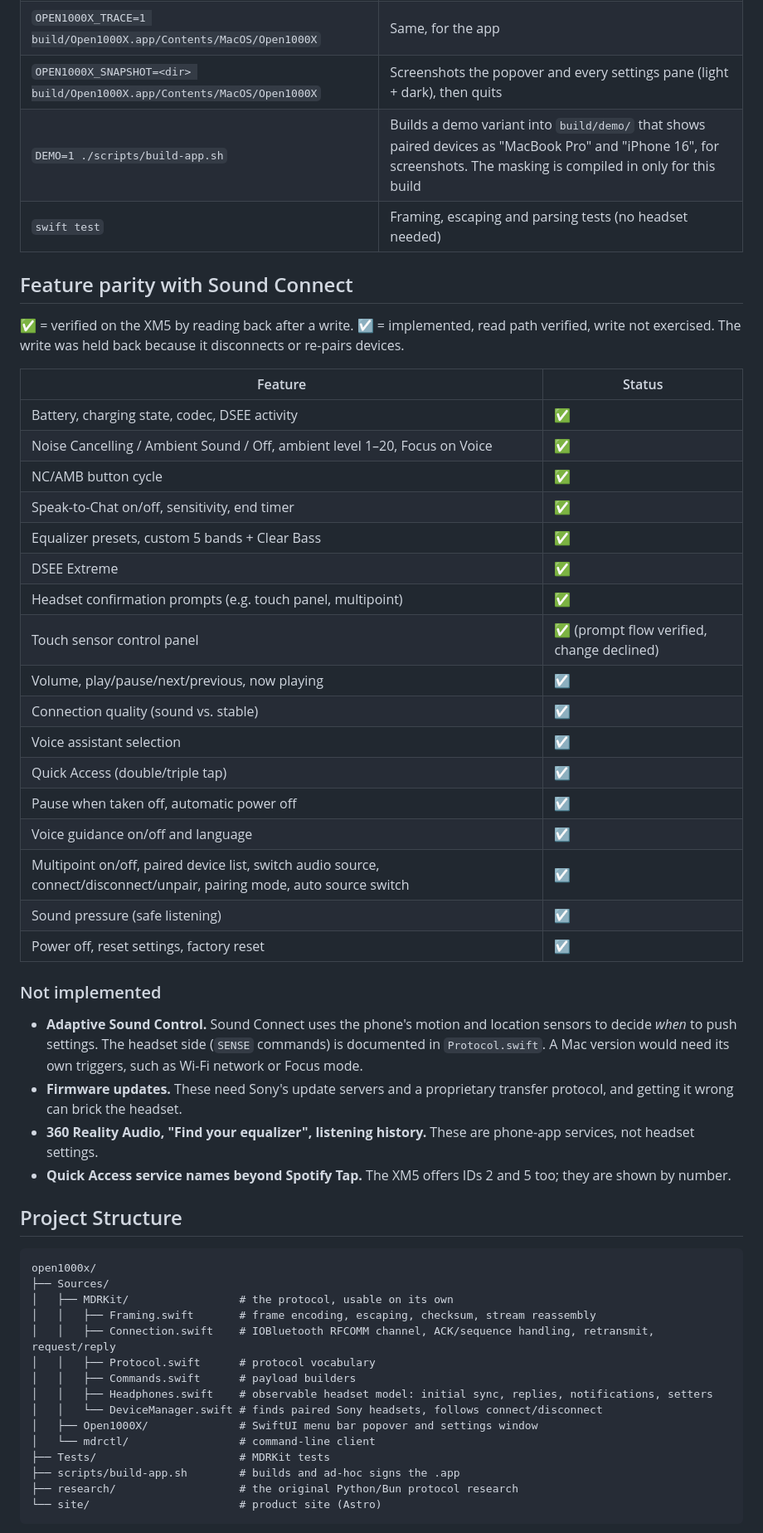
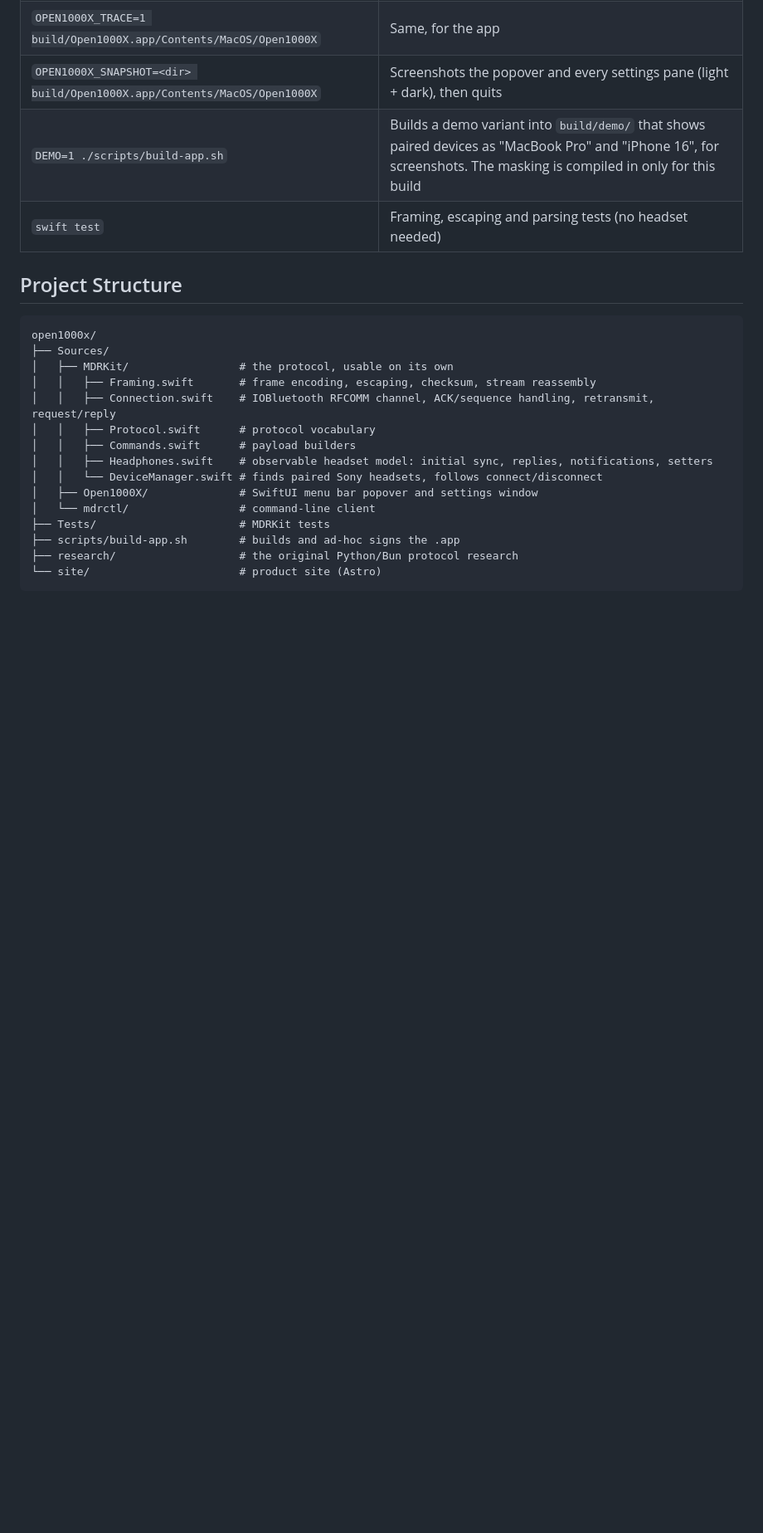
Before and after one commit to gergogyulai/open1000x, a Markdown page: README.md, the part around one of its changes. Shown at 83% size. GitHub-like rendering; blank space fills up the shorter version.

````diff
--- a/README.md
+++ b/README.md
@@ -69,37 +94,6 @@ Run `mdrctl` with no arguments for the full command list: noise control, EQ, Spe
 | `DEMO=1 ./scripts/build-app.sh` | Builds a demo variant into `build/demo/` that shows paired devices as "MacBook Pro" and "iPhone 16", for screenshots. The masking is compiled in only for this build |
 | `swift test` | Framing, escaping and parsing tests (no headset needed) |
 
-## Feature parity with Sound Connect
-
-✅ = verified on the XM5 by reading back after a write. ☑️ = implemented, read path verified, write not exercised. The write was held back because it disconnects or re-pairs devices.
-
-| Feature | Status |
-|---|---|
-| Battery, charging state, codec, DSEE activity | ✅ |
-| Noise Cancelling / Ambient Sound / Off, ambient level 1–20, Focus on Voice | ✅ |
-| NC/AMB button cycle | ✅ |
-| Speak-to-Chat on/off, sensitivity, end timer | ✅ |
-| Equalizer presets, custom 5 bands + Clear Bass | ✅ |
-| DSEE Extreme | ✅ |
-| Headset confirmation prompts (e.g. touch panel, multipoint) | ✅ |
-| Touch sensor control panel | ✅ (prompt flow verified, change declined) |
-| Volume, play/pause/next/previous, now playing | ☑️ |
-| Connection quality (sound vs. stable) | ☑️ |
-| Voice assistant selection | ☑️ |
-| Quick Access (double/triple tap) | ☑️ |
-| Pause when taken off, automatic power off | ☑️ |
-| Voice guidance on/off and language | ☑️ |
-| Multipoint on/off, paired device list, switch audio source, connect/disconnect/unpair, pairing mode, auto source switch | ☑️ |
-| Sound pressure (safe listening) | ☑️ |
-| Power off, reset settings, factory reset | ☑️ |
-
-### Not implemented
-
-- **Adaptive Sound Control.** Sound Connect uses the phone's motion and location sensors to decide *when* to push settings. The headset side (`SENSE` commands) is documented in `Protocol.swift`. A Mac version would need its own triggers, such as Wi-Fi network or Focus mode.
-- **Firmware updates.** These need Sony's update servers and a proprietary transfer protocol, and getting it wrong can brick the headset.
-- **360 Reality Audio, "Find your equalizer", listening history.** These are phone-app services, not headset settings.
-- **Quick Access service names beyond Spotify Tap.** The XM5 offers IDs 2 and 5 too; they are shown by number.
-
 ## Project Structure
 
 ```
````
Also changed, not shown: other parts of README.md (+25 -0 lines).
